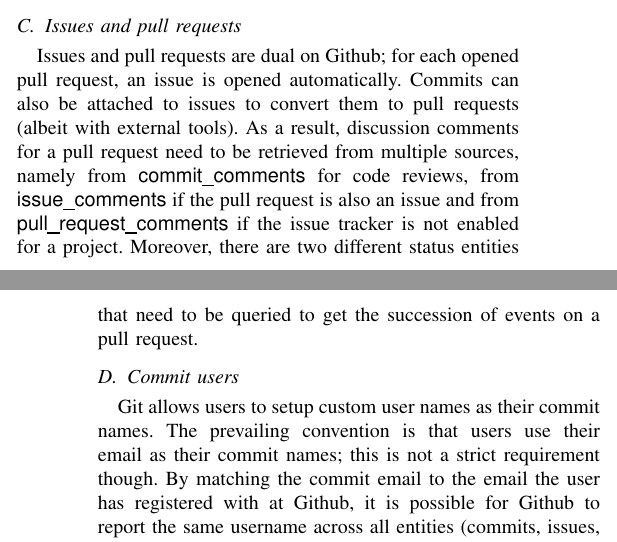
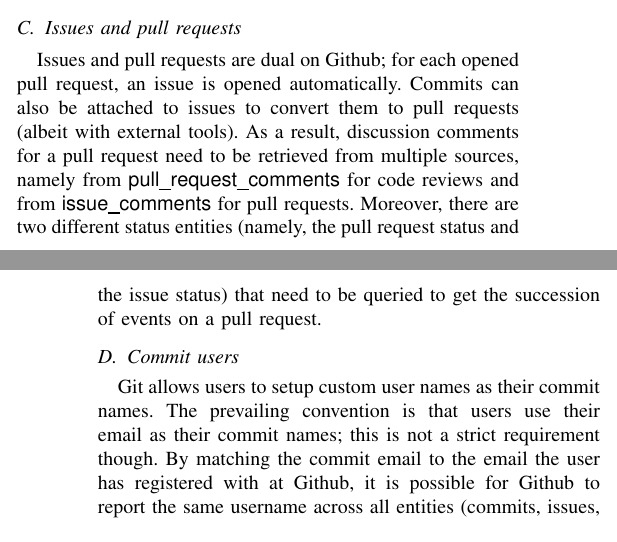
Before and after one commit to gousiosg/github-mirror, a LaTeX paper (doc/latex/ghtorrent-data.tex): two parts of the columns of pages 2 and 3 of 4, joined at a grey line, cut so that both start at the same text. Compiled offline with pdfLaTeX.

Commit message:
Fix table names for retrieving comments for pullreqs

```diff
--- a/doc/latex/ghtorrent-data.tex
+++ b/doc/latex/ghtorrent-data.tex
@@ -237,11 +237,11 @@ Github does not report
 Github; for each opened pull request, an issue is opened automatically.  Commits
 can also be attached to issues to convert them to pull requests (albeit with
 external tools). As a result, discussion comments for a pull request need to be
-retrieved from multiple sources, namely from {\sf commit\_comments} for code
-reviews, from {\sf issue\_comments} if the pull request is also an issue and
-from {\sf pull\_request\_comments} if the issue tracker is not enabled for a
-project. Moreover, there are two different status entities that need to be
-queried to get the succession of events on a pull request.
+retrieved from multiple sources, namely from {\sf pull\_request\_comments} for
+code reviews and from {\sf issue\_comments} for pull requests. Moreover, there
+are two different status entities (namely, the pull request status and the issue
+status) that need to be queried to get the succession of events on a pull
+request.
 
 \subsection{Commit users} Git allows users to setup custom user names as
     their commit names. The prevailing convention is that users use their email
```
